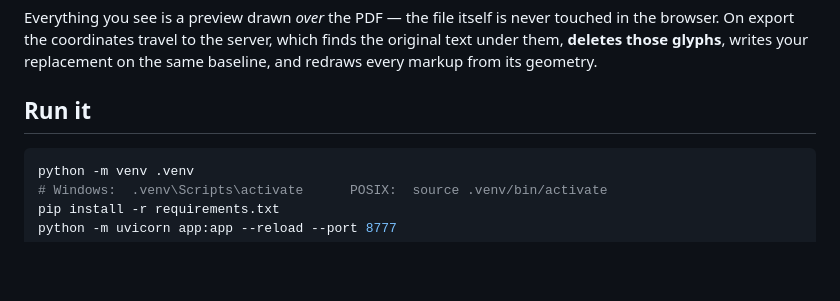
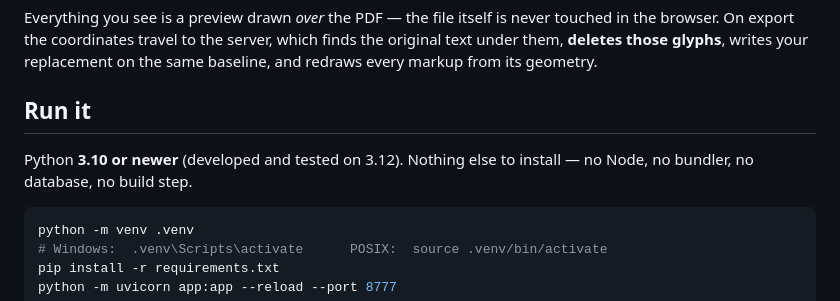
Before and after one commit to mehdi852/PDFLab, a Markdown page: README.md, the part around the change. Drawn GitHub-style; blank space fills up the shorter version.

Commit message:
README: state the Python requirement
Nothing else in the project tells a visitor what to install it with, and the
"Run it" block is the first thing a downloader reads. Python 3.10 is the real
floor: the request models annotate optional fields with PEP 604 unions, which
pydantic evaluates at runtime.

````diff
--- a/README.md
+++ b/README.md
@@ -29,6 +29,9 @@ finds the original text under them, **deletes those glyphs**, writes your
 replacement on the same baseline, and redraws every markup from its geometry.
 
 ## Run it
+
+Python **3.10 or newer** (developed and tested on 3.12). Nothing else to
+install — no Node, no bundler, no database, no build step.
 
 ```bash
 python -m venv .venv
````
